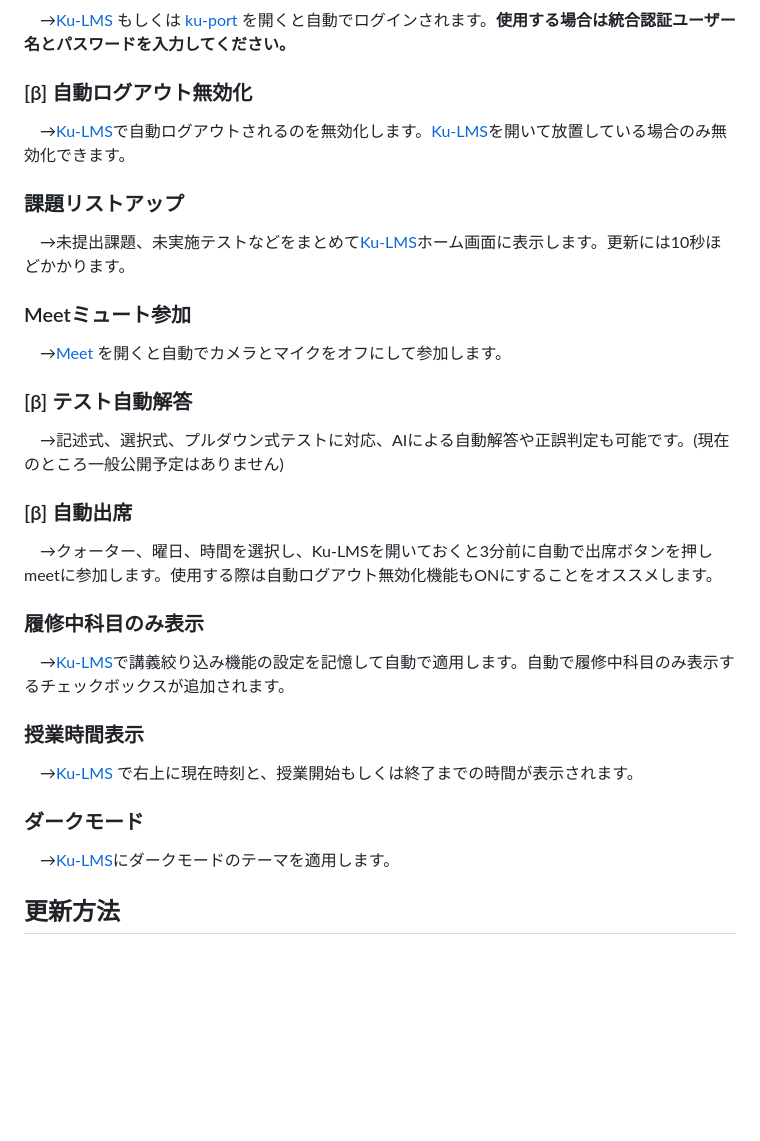
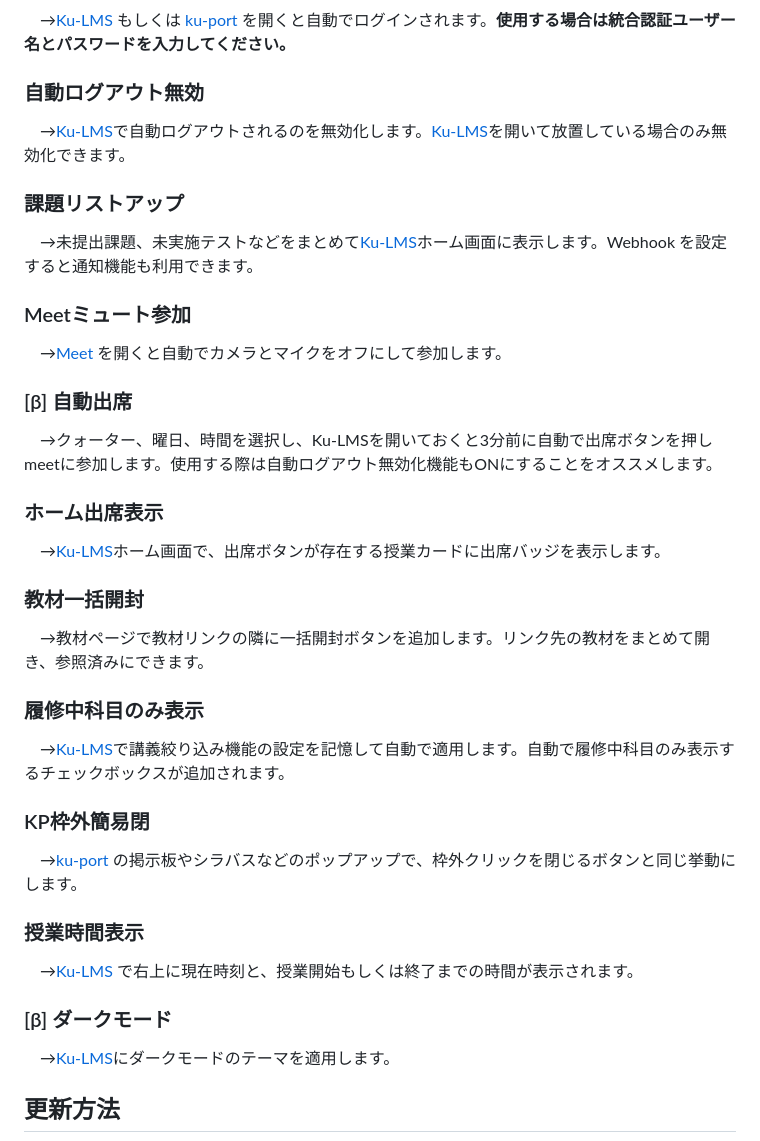
Before and after one commit to SAYUTIM/KLPF, a Markdown page: README.md, the part around the change. Drawn GitHub-style; blank space fills up the shorter version.

Commit message:
Update README feature list for current release

```diff
--- a/README.md
+++ b/README.md
@@ -38,28 +38,34 @@
 ### 自動ログイン
 　→[Ku-LMS](https://study.ns.kogakuin.ac.jp) もしくは [ku-port](https://ku-port.sc.kogakuin.ac.jp) を開くと自動でログインされます。**使用する場合は統合認証ユーザー名とパスワードを入力してください。**
 
-### [β] 自動ログアウト無効化
+### 自動ログアウト無効
 　→[Ku-LMS](https://study.ns.kogakuin.ac.jp)で自動ログアウトされるのを無効化します。[Ku-LMS](https://study.ns.kogakuin.ac.jp)を開いて放置している場合のみ無効化できます。
 
 ### 課題リストアップ
-　→未提出課題、未実施テストなどをまとめて[Ku-LMS](https://study.ns.kogakuin.ac.jp)ホーム画面に表示します。更新には10秒ほどかかります。
+　→未提出課題、未実施テストなどをまとめて[Ku-LMS](https://study.ns.kogakuin.ac.jp)ホーム画面に表示します。Webhook を設定すると通知機能も利用できます。
 
 ### Meetミュート参加
 　→[Meet](https://meet.google.com/) を開くと自動でカメラとマイクをオフにして参加します。
 
-### [β] テスト自動解答
-　→記述式、選択式、プルダウン式テストに対応、AIによる自動解答や正誤判定も可能です。(現在のところ一般公開予定はありません)
-
 ### [β] 自動出席
 　→クォーター、曜日、時間を選択し、Ku-LMSを開いておくと3分前に自動で出席ボタンを押しmeetに参加します。使用する際は自動ログアウト無効化機能もONにすることをオススメします。
+
+### ホーム出席表示
+　→[Ku-LMS](https://study.ns.kogakuin.ac.jp)ホーム画面で、出席ボタンが存在する授業カードに出席バッジを表示します。
+
+### 教材一括開封
+　→教材ページで教材リンクの隣に一括開封ボタンを追加します。リンク先の教材をまとめて開き、参照済みにできます。
 
 ### 履修中科目のみ表示
 　→[Ku-LMS](https://study.ns.kogakuin.ac.jp)で講義絞り込み機能の設定を記憶して自動で適用します。自動で履修中科目のみ表示するチェックボックスが追加されます。
 
+### KP枠外簡易閉
+　→[ku-port](https://ku-port.sc.kogakuin.ac.jp) の掲示板やシラバスなどのポップアップで、枠外クリックを閉じるボタンと同じ挙動にします。
+
 ### 授業時間表示
 　→[Ku-LMS](https://study.ns.kogakuin.ac.jp) で右上に現在時刻と、授業開始もしくは終了までの時間が表示されます。
 
-### ダークモード
+### [β] ダークモード
 　→[Ku-LMS](https://study.ns.kogakuin.ac.jp)にダークモードのテーマを適用します。
 
 ## 更新方法
```
